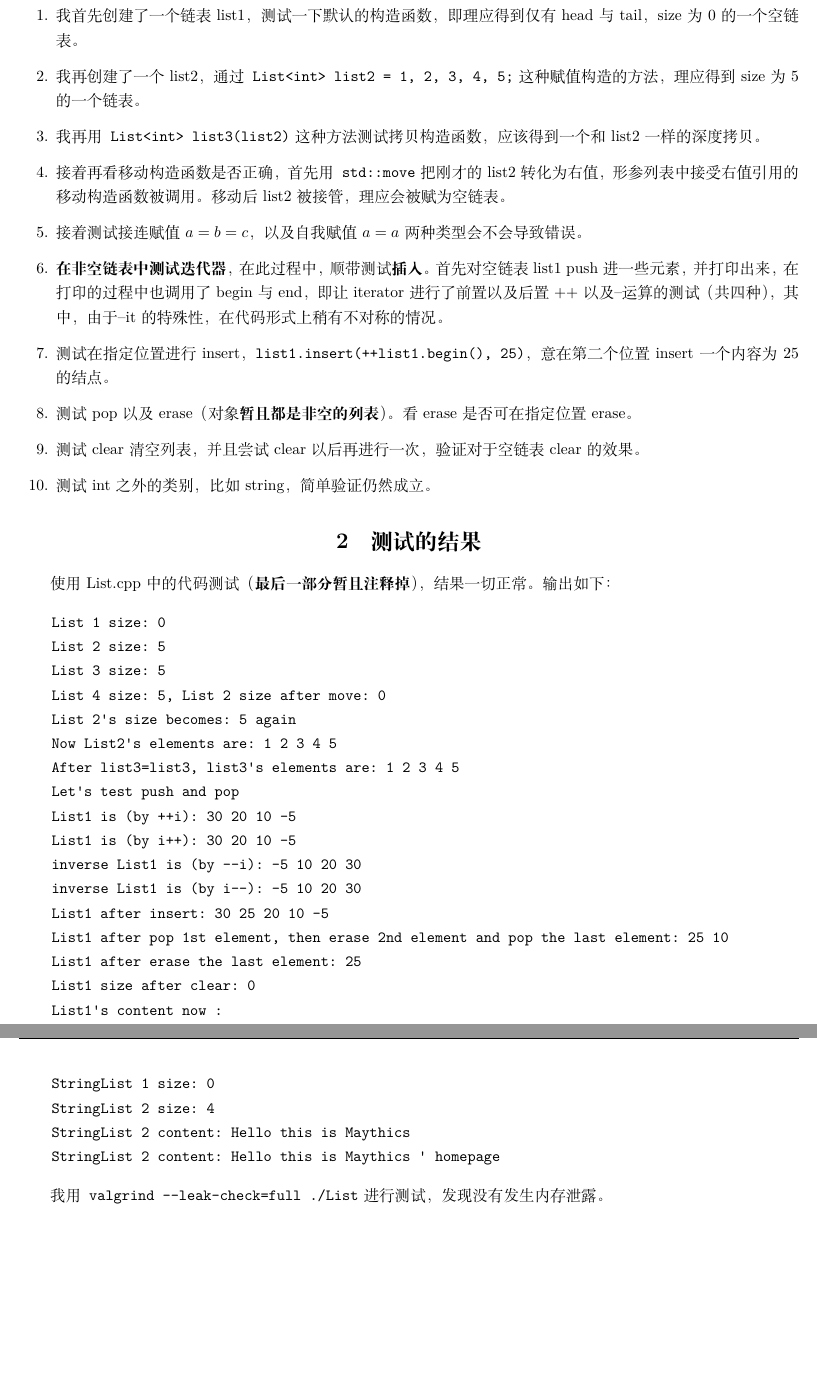
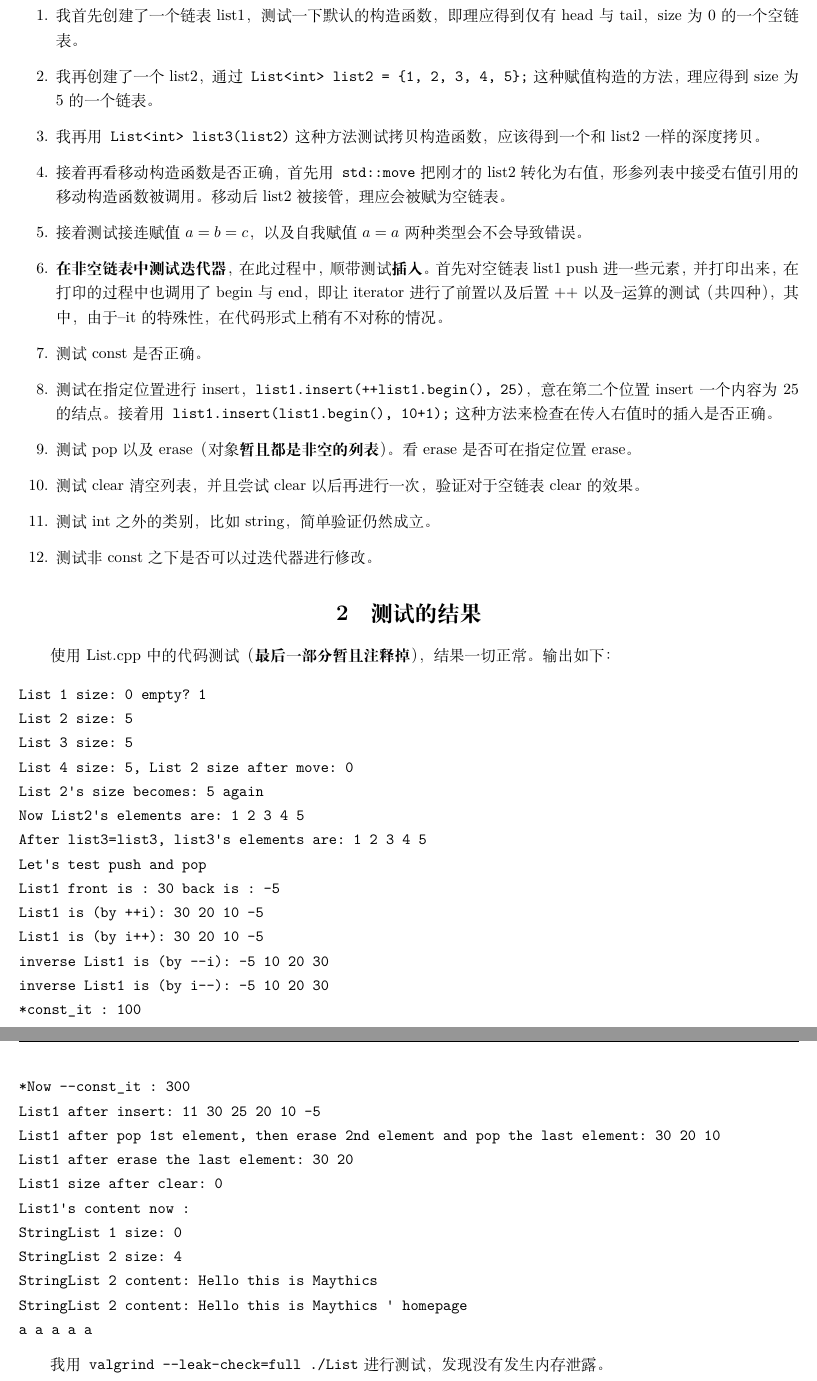
Before and after one commit to Maythics/data_structure, a LaTeX document (List/report.tex): two parts of pages 1 and 2 of 2, joined at a grey line, cut so that both start at the same text, the shorter picture padded with empty space. Compiled offline with XeLaTeX.

Commit message:
Homework-4

```diff
--- a/List/report.tex
+++ b/List/report.tex
@@ -61,13 +61,17 @@
 
     \item \textbf{在非空链表中测试迭代器}，在此过程中，顺带测试\textbf{插入}。首先对空链表list1 push进一些元素，并打印出来，在打印的过程中也调用了begin与end，即让iterator进行了前置以及后置++以及--运算的测试（共四种），其中，由于--it的特殊性，在代码形式上稍有不对称的情况。
 
-    \item 测试在指定位置进行insert，\texttt{list1.insert(++list1.begin(), 25)}，意在第二个位置insert一个内容为25的结点。
+    \item 测试const是否正确。
+
+    \item 测试在指定位置进行insert，\texttt{list1.insert(++list1.begin(), 25)}，意在第二个位置insert一个内容为25的结点。接着用\texttt{list1.insert(list1.begin(), 10+1);}这种方法来检查在传入右值时的插入是否正确。
 
     \item 测试pop以及erase（对象\textbf{暂且都是非空的列表}）。看erase是否可在指定位置erase。
 
     \item 测试clear清空列表，并且尝试clear以后再进行一次，验证对于空链表clear的效果。
 
     \item 测试int之外的类别，比如string，简单验证仍然成立。
+
+    \item 测试非const之下是否可以过迭代器进行修改。
 
 \end{enumerate}
 
@@ -76,7 +80,7 @@
 使用List.cpp中的代码测试（\textbf{最后一部分暂且注释掉}），结果一切正常。输出如下：
 
 \begin{verbatim}
-    List 1 size: 0
+List 1 size: 0 empty? 1
 List 2 size: 5
 List 3 size: 5
 List 4 size: 5, List 2 size after move: 0
@@ -84,19 +88,23 @@
 Now List2's elements are: 1 2 3 4 5
 After list3=list3, list3's elements are: 1 2 3 4 5
 Let's test push and pop
+List1 front is : 30 back is : -5
 List1 is (by ++i): 30 20 10 -5
 List1 is (by i++): 30 20 10 -5
 inverse List1 is (by --i): -5 10 20 30
 inverse List1 is (by i--): -5 10 20 30
-    List1 after insert: 30 25 20 10 -5
-    List1 after pop 1st element, then erase 2nd element and pop the last element: 25 10
-    List1 after erase the last element: 25
+*const_it : 100
+*Now --const_it : 300
+List1 after insert: 11 30 25 20 10 -5
+List1 after pop 1st element, then erase 2nd element and pop the last element: 30 20 10
+List1 after erase the last element: 30 20
 List1 size after clear: 0
 List1's content now :
 StringList 1 size: 0
 StringList 2 size: 4
 StringList 2 content: Hello this is Maythics
 StringList 2 content: Hello this is Maythics ' homepage
+a a a a a
 \end{verbatim}
 
 我用\texttt{ valgrind --leak-check=full  ./List} 进行测试，发现没有发生内存泄露。
```
Also changed, not shown: List/report.tex (2 more changed lines), 2 other files. Lines whose indentation alone changed are shown as unchanged.
